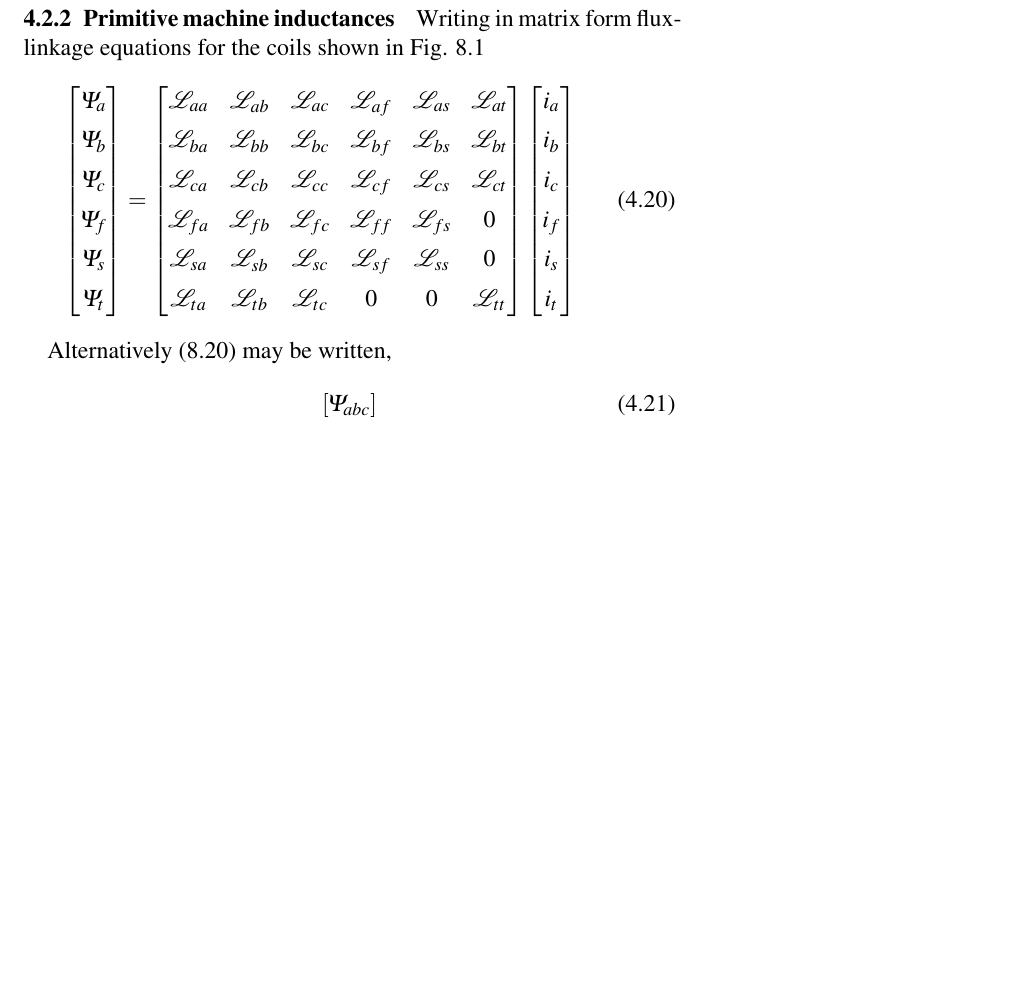
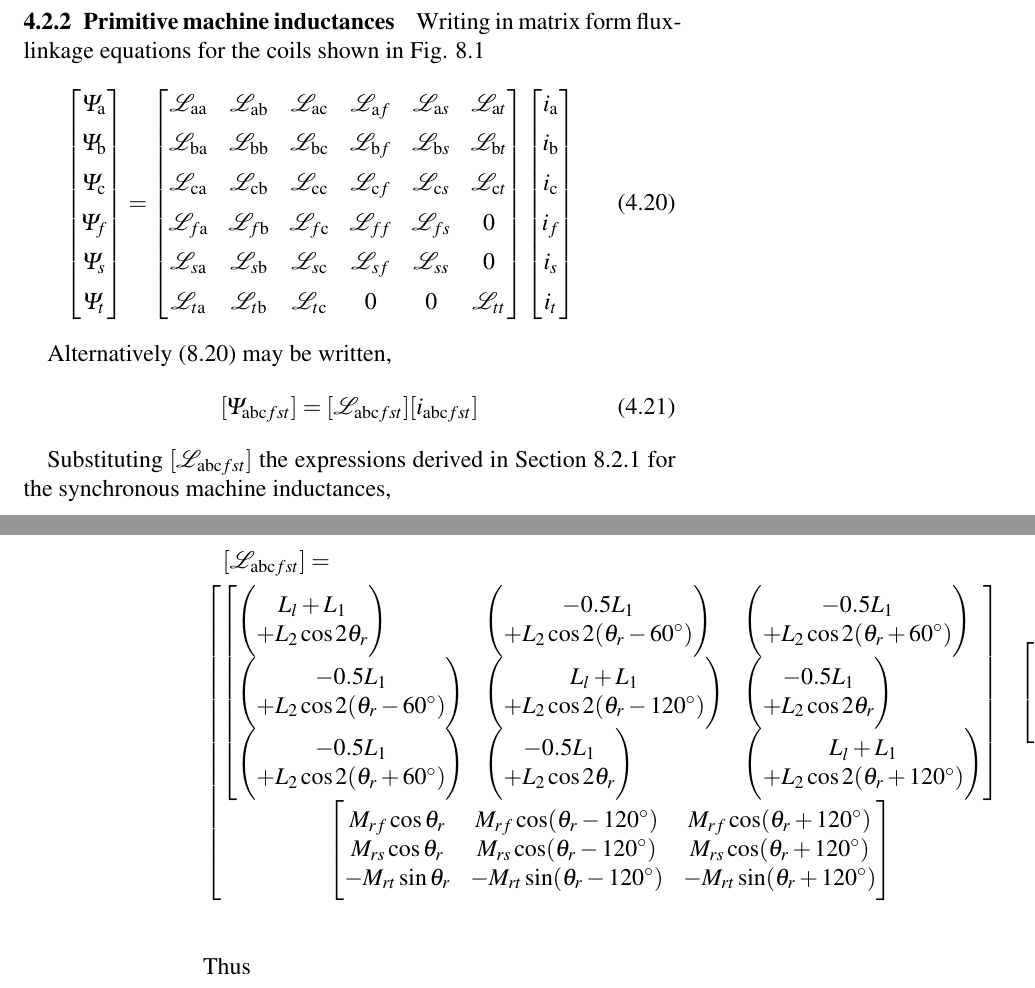
Before and after one commit to jlguillena/OKellySimmons, a LaTeX thesis (OKelly2.tex): part of page 85 of 85 before the commit and two parts of pages 85 and 86 of 86 after it, the two joined at a grey line, cut so that both start at the same text, the shorter picture padded with empty space. Compiled offline with pdfLaTeX.

Commit message:
modified:   OKelly2.tex

```diff
--- a/OKelly2.tex
+++ b/OKelly2.tex
@@ -2,6 +2,7 @@
 % vim: set number:
 \documentclass[a4paper,numbers=noenddot,12pt]{scrbook}
 \usepackage{amsmath,amsfonts,amssymb}
+\usepackage{mathtools}
 \usepackage{enumitem}
 \usepackage{commath}
 \usepackage{tabto}
@@ -3346,28 +3347,89 @@ $M_{rt}$ is the maximum value of mutual inductance between a rotor phase and clo
 \subsection{Primitive machine inductances} Writing in matrix form flux-linkage equations for the coils shown in Fig. 8.1
 \begin{equation}
     \begin{bmatrix}
-        \varPsi_{a} \\[1ex] \varPsi_{b} \\[1ex] \varPsi_{c} \\[1ex] \varPsi_{f} \\[1ex] \varPsi_{s} \\[1ex] \varPsi_{t}
+        \varPsi_{\textup{a}} \\[1ex] \varPsi_{\textup{b}} \\[1ex] \varPsi_{\textup{c}} \\[1ex] \varPsi_{f} \\[1ex] \varPsi_{s} \\[1ex] \varPsi_{t}
     \end{bmatrix}
     =
     \begin{bmatrix}
 
-        \mathcal{L}_{aa} & \mathcal{L}_{ab} & \mathcal{L}_{ac} & \mathcal{L}_{af} & \mathcal{L}_{as} & \mathcal{L}_{at} \\[1ex]
-        \mathcal{L}_{ba} & \mathcal{L}_{bb} & \mathcal{L}_{bc} & \mathcal{L}_{bf} & \mathcal{L}_{bs} & \mathcal{L}_{bt} \\[1ex]
-        \mathcal{L}_{ca} & \mathcal{L}_{cb} & \mathcal{L}_{cc} & \mathcal{L}_{cf} & \mathcal{L}_{cs} & \mathcal{L}_{ct} \\[1ex]
-        \mathcal{L}_{fa} & \mathcal{L}_{fb} & \mathcal{L}_{fc} & \mathcal{L}_{ff} & \mathcal{L}_{fs} & 0 \\[1ex]
-        \mathcal{L}_{sa} & \mathcal{L}_{sb} & \mathcal{L}_{sc} & \mathcal{L}_{sf} & \mathcal{L}_{ss} & 0 \\[1ex]
-        \mathcal{L}_{ta} & \mathcal{L}_{tb} & \mathcal{L}_{tc} & 0 & 0 & \mathcal{L}_{tt}
-    \end{bmatrix}
-    \begin{bmatrix}
-        i_{a} \\[1ex] i_{b} \\[1ex] i_{c} \\[1ex] i_{f} \\[1ex] i_{s} \\[1ex] i_{t}
+        \mathcal{L}_{\textup{aa}} & \mathcal{L}_{\textup{ab}} & \mathcal{L}_{\textup{ac}} & \mathcal{L}_{\textup{a}f} & \mathcal{L}_{\textup{a}s} & \mathcal{L}_{\textup{a}t} \\[1ex]
+        \mathcal{L}_{\textup{ba}} & \mathcal{L}_{\textup{bb}} & \mathcal{L}_{\textup{bc}} & \mathcal{L}_{\textup{b}f} & \mathcal{L}_{\textup{b}s} & \mathcal{L}_{\textup{b}t} \\[1ex]
+        \mathcal{L}_{\textup{ca}} & \mathcal{L}_{\textup{cb}} & \mathcal{L}_{\textup{cc}} & \mathcal{L}_{\textup{c}f} & \mathcal{L}_{\textup{c}s} & \mathcal{L}_{\textup{c}t} \\[1ex]
+        \mathcal{L}_{f\textup{a}} & \mathcal{L}_{f\textup{b}} & \mathcal{L}_{f\textup{c}} & \mathcal{L}_{ff} & \mathcal{L}_{fs} & 0 \\[1ex]
+        \mathcal{L}_{s\textup{a}} & \mathcal{L}_{s\textup{b}} & \mathcal{L}_{s\textup{c}} & \mathcal{L}_{sf} & \mathcal{L}_{ss} & 0 \\[1ex]
+        \mathcal{L}_{t\textup{a}} & \mathcal{L}_{t\textup{b}} & \mathcal{L}_{t\textup{c}} & 0 & 0 & \mathcal{L}_{tt}
+    \end{bmatrix}
+    \begin{bmatrix}
+        i_{\textup{a}} \\[1ex] i_{\textup{b}} \\[1ex] i_{\textup{c}} \\[1ex] i_{f} \\[1ex] i_{s} \\[1ex] i_{t}
     \end{bmatrix}
     \label{eq:Eq8.20}
 \end{equation} %TODO diagonal de la matriz
 
 Alternatively (8.20) may be written,
 \begin{equation}
-    [\varPsi_{abc}]
-    \label{}
-\end{equation}
-
+    [\varPsi_{\textup{abc}fst}] = [\mathcal{L}_{\textup{abc}fst}] [i_{\textup{abc}fst}]
+    \label{eq:Eq8.21}
+\end{equation}
+%3168,3372s/\(_{\w\{-}\)\(abc\|ab\|ac\|ba\|bc\|ca\|cb\|[abc]\)\(\w\{-}}\)/\1\\textup{\2}\3/g
+
+Substituting $[\mathcal{L}_{\textup{abc}fst}]$ the expressions derived in Section 8.2.1 for the synchronous machine inductances,\\ \vfill \pagebreak[4]
+\begin{multline}
+    [\mathcal{L}_{\textup{abc}fst}] = \\
+    \begin{bmatrix}
+        \begin{bmatrix*}[l]
+            \begin{pmatrix}
+                L_l + L_1 \\ + L_2 \cos 2\theta_r
+            \end{pmatrix}
+            &
+            \begin{pmatrix}
+                -0.5 L_1 \\ + L_2 \cos 2(\theta_r - 60^{\circ})
+            \end{pmatrix}
+            &
+            \begin{pmatrix}
+                -0.5 L_1 \\ + L_2 \cos 2(\theta_r + 60^{\circ})
+            \end{pmatrix}
+            \\
+            \begin{pmatrix}
+                - 0.5 L_1 \\ + L_2 \cos 2(\theta_r -60^{\circ})
+            \end{pmatrix}
+            &
+            \begin{pmatrix}
+                L_l + L_1 \\ + L_2 \cos 2(\theta_r - 120^{\circ})
+            \end{pmatrix}
+            &
+            \begin{pmatrix}
+                -0.5 L_1 \\ + L_2 \cos 2\theta_r
+            \end{pmatrix}
+            \\
+            \begin{pmatrix}
+                - 0.5 L_1 \\ + L_2 \cos 2(\theta_r + 60^{\circ})
+            \end{pmatrix}
+            &
+            \begin{pmatrix}
+                -0.5 L_1 \\ + L_2 \cos 2 \theta_r
+            \end{pmatrix}
+            &
+            \begin{pmatrix}
+                L_l + L_1 \\ + L_2 \cos 2(\theta_r  + 120^{\circ})
+            \end{pmatrix}
+        \end{bmatrix*} &
+        \begin{bmatrix}
+            M_{rf} \cos \theta_r & M_{rs} \cos \theta_r & - M_{rt} \sin \theta_r \\
+            M_{rf} \cos (\theta_r - 120^{\circ}) & M_{rs} \cos(\theta_r - 120^{\circ}) & - M_{rt} \sin (\theta_r - 120^{\circ}) \\
+            M_{rf} \cos(\theta_r + 120^{\circ}) & M_{rs} \cos(\theta_r + 120^{\circ}) & - M_{rt} \cos(\theta_r + 120^{\circ}) \\
+        \end{bmatrix}\\
+        \begin{bmatrix}
+            M_{rf} \cos\theta_r & M_{rf} \cos(\theta_r - 120^{\circ}) & M_{rf} \cos(\theta_r + 120^{\circ}) \\
+            M_{rs} \cos\theta_r & M_{rs} \cos(\theta_r - 120^{\circ}) & M_{rs} \cos(\theta_r + 120^{\circ}) \\
+            - M_{rt} \sin \theta_r & - M_{rt} \sin (\theta_r - 120^{\circ}) & - M_{rt} \sin(\theta_r + 120^{\circ})
+        \end{bmatrix} &
+        \begin{bmatrix}
+            L_f & M_{fs} & 0 \\
+            M_{fs} & L_s & 0 \\
+            0 & 0 & L_t
+        \end{bmatrix}
+    \end{bmatrix}
+    \label{eq:Eq8.22}
+\end{multline}
+Thus
 \end{document}
```
Also changed, not shown: OKelly2.tex (66 more changed lines).
